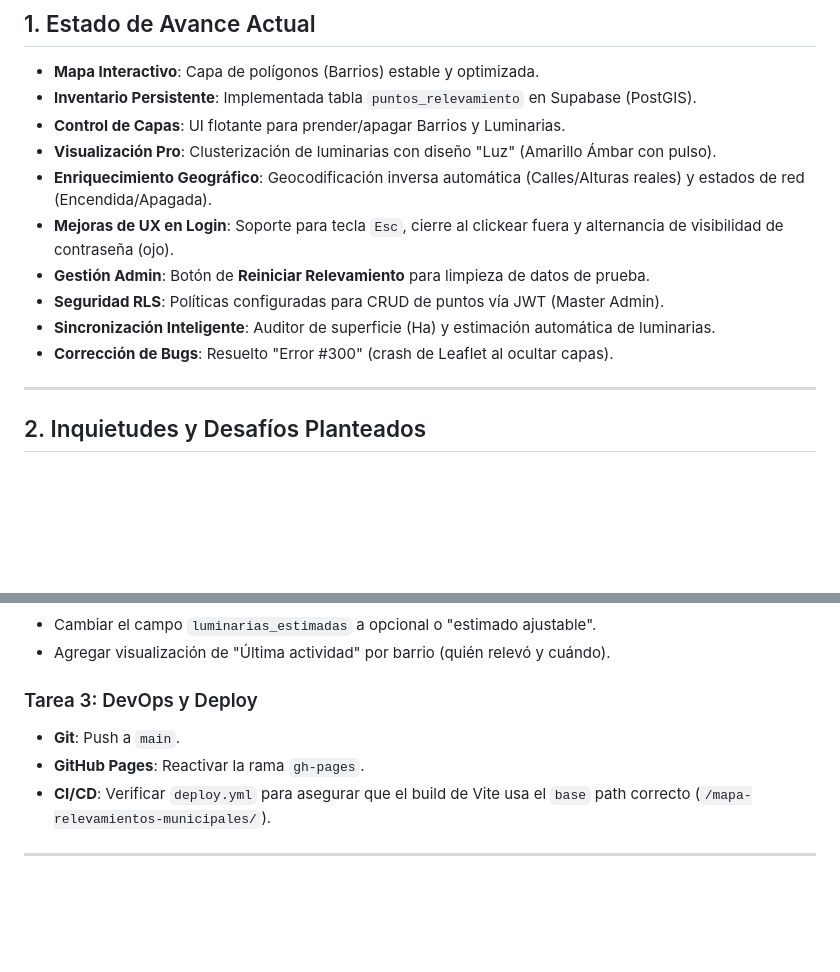
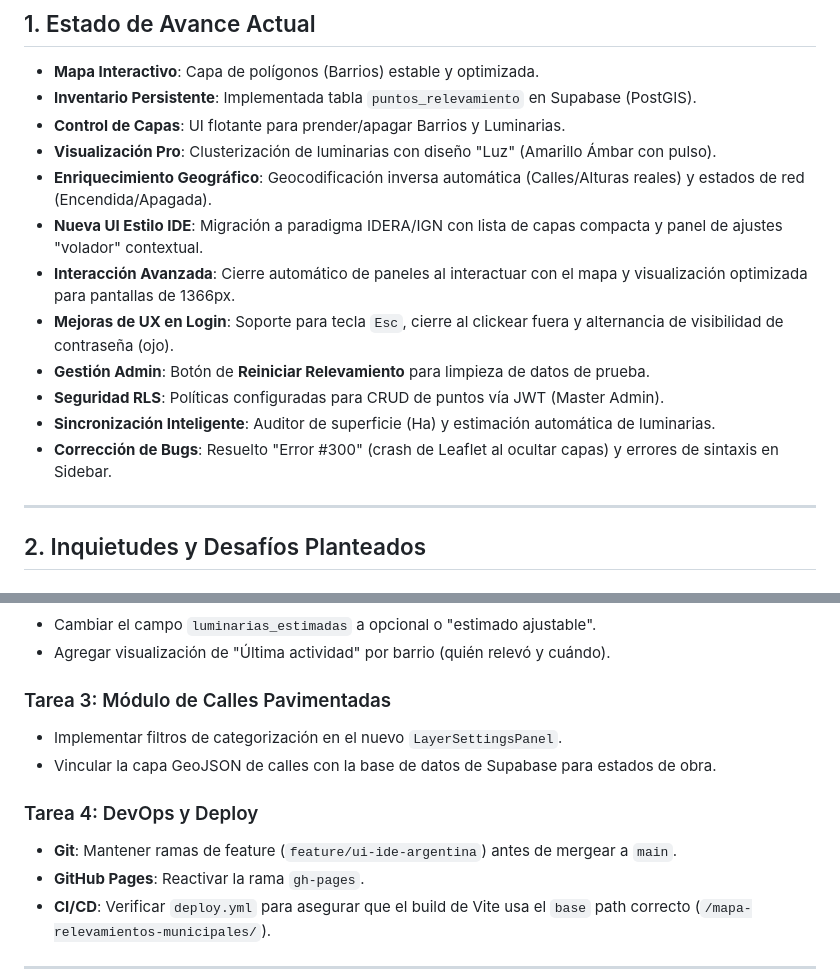
Before and after one commit to amschajari/mapa-relevamientos-municipales, a Markdown page: docs/HOJA_DE_RUTA.md, 2 parts joined by grey strips. GitHub-like rendering; blank space fills up the shorter version.

Commit message:
docs: actualizar hoja de ruta con la nueva UI estilo IDE y próximos pasos

```diff
--- a/docs/HOJA_DE_RUTA.md
+++ b/docs/HOJA_DE_RUTA.md
@@ -11,11 +11,13 @@ Este documento establece el estado actual del proyecto, los desafíos identifica
 - **Control de Capas**: UI flotante para prender/apagar Barrios y Luminarias.
 - **Visualización Pro**: Clusterización de luminarias con diseño "Luz" (Amarillo Ámbar con pulso).
 - **Enriquecimiento Geográfico**: Geocodificación inversa automática (Calles/Alturas reales) y estados de red (Encendida/Apagada).
+- **Nueva UI Estilo IDE**: Migración a paradigma IDERA/IGN con lista de capas compacta y panel de ajustes "volador" contextual.
+- **Interacción Avanzada**: Cierre automático de paneles al interactuar con el mapa y visualización optimizada para pantallas de 1366px.
 - **Mejoras de UX en Login**: Soporte para tecla `Esc`, cierre al clickear fuera y alternancia de visibilidad de contraseña (ojo).
 - **Gestión Admin**: Botón de **Reiniciar Relevamiento** para limpieza de datos de prueba.
 - **Seguridad RLS**: Políticas configuradas para CRUD de puntos vía JWT (Master Admin).
 - **Sincronización Inteligente**: Auditor de superficie (Ha) y estimación automática de luminarias.
-- **Corrección de Bugs**: Resuelto "Error #300" (crash de Leaflet al ocultar capas).
+- **Corrección de Bugs**: Resuelto "Error #300" (crash de Leaflet al ocultar capas) y errores de sintaxis en Sidebar.
 
 ---
 
@@ -56,8 +58,12 @@ Este documento establece el estado actual del proyecto, los desafíos identifica
 - Cambiar el campo `luminarias_estimadas` a opcional o "estimado ajustable".
 - Agregar visualización de "Última actividad" por barrio (quién relevó y cuándo).
 
-### Tarea 3: DevOps y Deploy
-- **Git**: Push a `main`.
+### Tarea 3: Módulo de Calles Pavimentadas
+- Implementar filtros de categorización en el nuevo `LayerSettingsPanel`.
+- Vincular la capa GeoJSON de calles con la base de datos de Supabase para estados de obra.
+
+### Tarea 4: DevOps y Deploy
+- **Git**: Mantener ramas de feature (`feature/ui-ide-argentina`) antes de mergear a `main`.
 - **GitHub Pages**: Reactivar la rama `gh-pages`.
 - **CI/CD**: Verificar `deploy.yml` para asegurar que el build de Vite usa el `base` path correcto (`/mapa-relevamientos-municipales/`).
 
```
